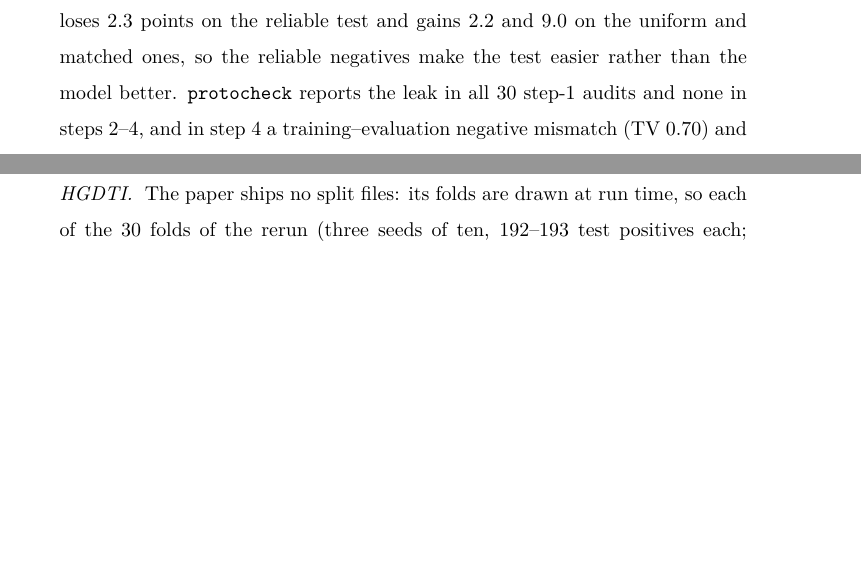
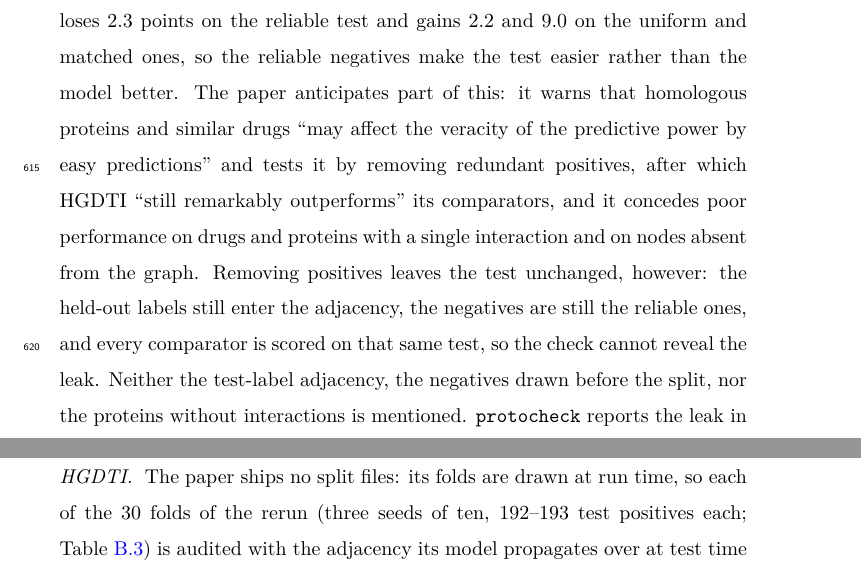
Before and after one commit to UlisesMoyaSanchez/microRNA_project, a LaTeX paper (manuscript/jbi/main.tex): two parts of pages 34 and 37 of 47 before the commit and two parts of pages 34 and 38 of 47 after it, joined at a grey line, cut so that both start at the same text, the shorter picture padded with empty space. Compiled offline with pdfLaTeX.

Commit message:
Appendix B: what HGDTI's paper concedes (easy predictions via homology, unique DTIs, cold start) and why its redundancy test cannot reveal the leak
Co-Authored-By: Claude Opus 5.5 <noreply@anthropic.com>

```diff
--- a/manuscript/jbi/main.tex
+++ b/manuscript/jbi/main.tex
@@ -967,7 +967,14 @@ drug's training targets alone reaches 0.774 (Spearman 0.71 with Adamic--Adar; \t
 an independent split). \texttt{analysis/hgdti\_negatives\_arm.py} trains the same model with random negatives on
 the same folds (Table~\ref{tab:hgdti_rerun}, last column): it loses 2.3 points on the reliable test and gains
 2.2 and 9.0 on the uniform and matched ones, so the reliable negatives make the test easier rather than the
-model better. \texttt{protocheck} reports the leak in all 30 step-1 audits and none in steps 2--4, and in step~4 a
+model better. The paper anticipates part of this: it warns that homologous proteins and similar drugs ``may affect the
+veracity of the predictive power by easy predictions'' and tests it by removing redundant positives, after
+which HGDTI ``still remarkably outperforms'' its comparators, and it concedes poor performance on drugs and
+proteins with a single interaction and on nodes absent from the graph. Removing positives leaves the test
+unchanged, however: the held-out labels still enter the adjacency, the negatives are still the reliable ones,
+and every comparator is scored on that same test, so the check cannot reveal the leak. Neither the
+test-label adjacency, the negatives drawn before the split, nor the proteins without interactions is
+mentioned. \texttt{protocheck} reports the leak in all 30 step-1 audits and none in steps 2--4, and in step~4 a
 training--evaluation negative mismatch (TV 0.70) and a model under its floor in all 30 (by 16.7 points on average).
 
 \input{tables/tableS5_hgdti_rerun.tex}
```
Also changed, not shown: BITACORA.md (+6 -0 lines).
